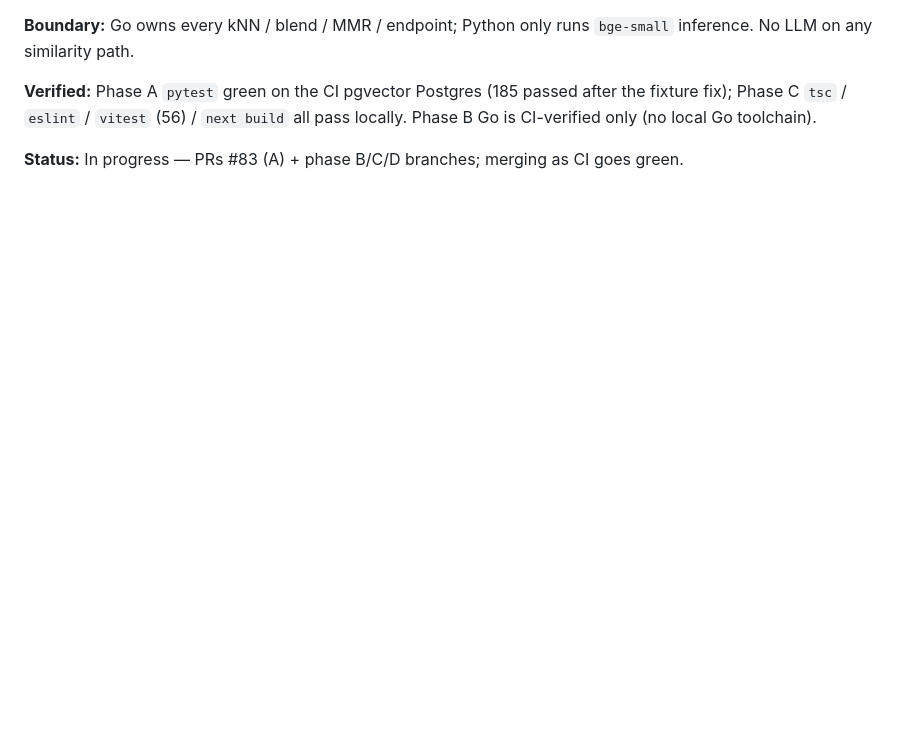
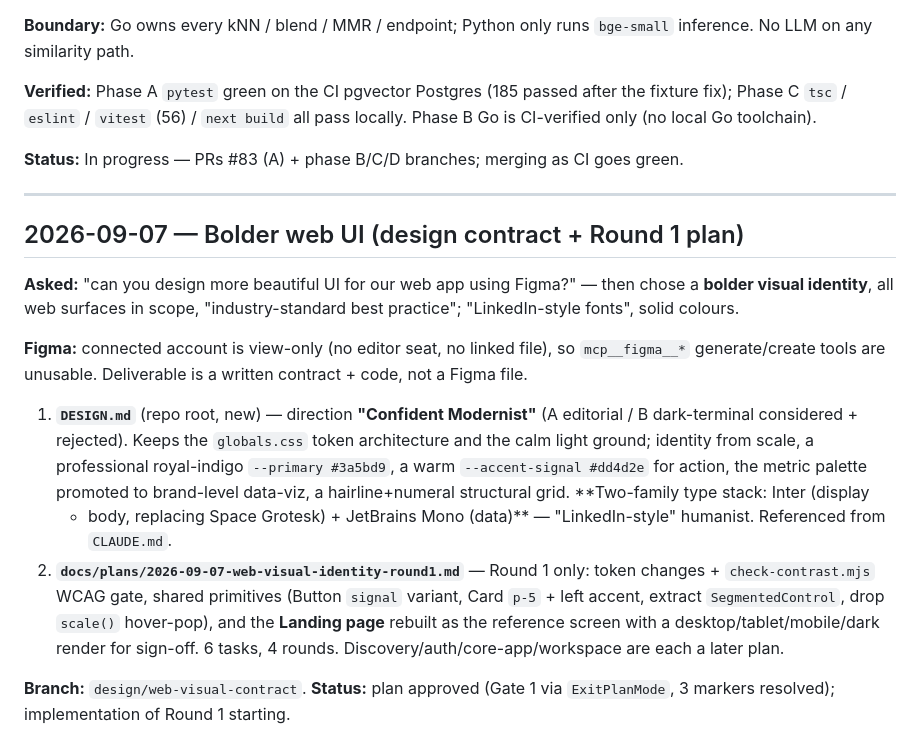
Before and after one commit to vikasvijigiri/SkoLab, a Markdown page: task.md, the part around the change. Drawn GitHub-style; blank space fills up the shorter version.

Commit message:
docs: log 2026-09-07 bolder-web-UI task in task.md

```diff
--- a/task.md
+++ b/task.md
@@ -345,3 +345,33 @@ all pass locally. Phase B Go is CI-verified only (no local Go toolchain).
 
 **Status:** In progress — PRs #83 (A) + phase B/C/D branches; merging as CI
 goes green.
+
+---
+
+## 2026-09-07 — Bolder web UI (design contract + Round 1 plan)
+
+**Asked:** "can you design more beautiful UI for our web app using Figma?" —
+then chose a **bolder visual identity**, all web surfaces in scope,
+"industry-standard best practice"; "LinkedIn-style fonts", solid colours.
+
+**Figma:** connected account is view-only (no editor seat, no linked file), so
+`mcp__figma__*` generate/create tools are unusable. Deliverable is a written
+contract + code, not a Figma file.
+
+1. **`DESIGN.md`** (repo root, new) — direction **"Confident Modernist"** (A
+   editorial / B dark-terminal considered + rejected). Keeps the `globals.css`
+   token architecture and the calm light ground; identity from scale, a
+   professional royal-indigo `--primary #3a5bd9`, a warm `--accent-signal
+   #dd4d2e` for action, the metric palette promoted to brand-level data-viz,
+   a hairline+numeral structural grid. **Two-family type stack: Inter (display
+   + body, replacing Space Grotesk) + JetBrains Mono (data)** — "LinkedIn-style"
+   humanist. Referenced from `CLAUDE.md`.
+2. **`docs/plans/2026-09-07-web-visual-identity-round1.md`** — Round 1 only:
+   token changes + `check-contrast.mjs` WCAG gate, shared primitives (Button
+   `signal` variant, Card `p-5` + left accent, extract `SegmentedControl`,
+   drop `scale()` hover-pop), and the **Landing page** rebuilt as the reference
+   screen with a desktop/tablet/mobile/dark render for sign-off. 6 tasks, 4
+   rounds. Discovery/auth/core-app/workspace are each a later plan.
+
+**Branch:** `design/web-visual-contract`. **Status:** plan approved (Gate 1 via
+`ExitPlanMode`, 3 markers resolved); implementation of Round 1 starting.
```
